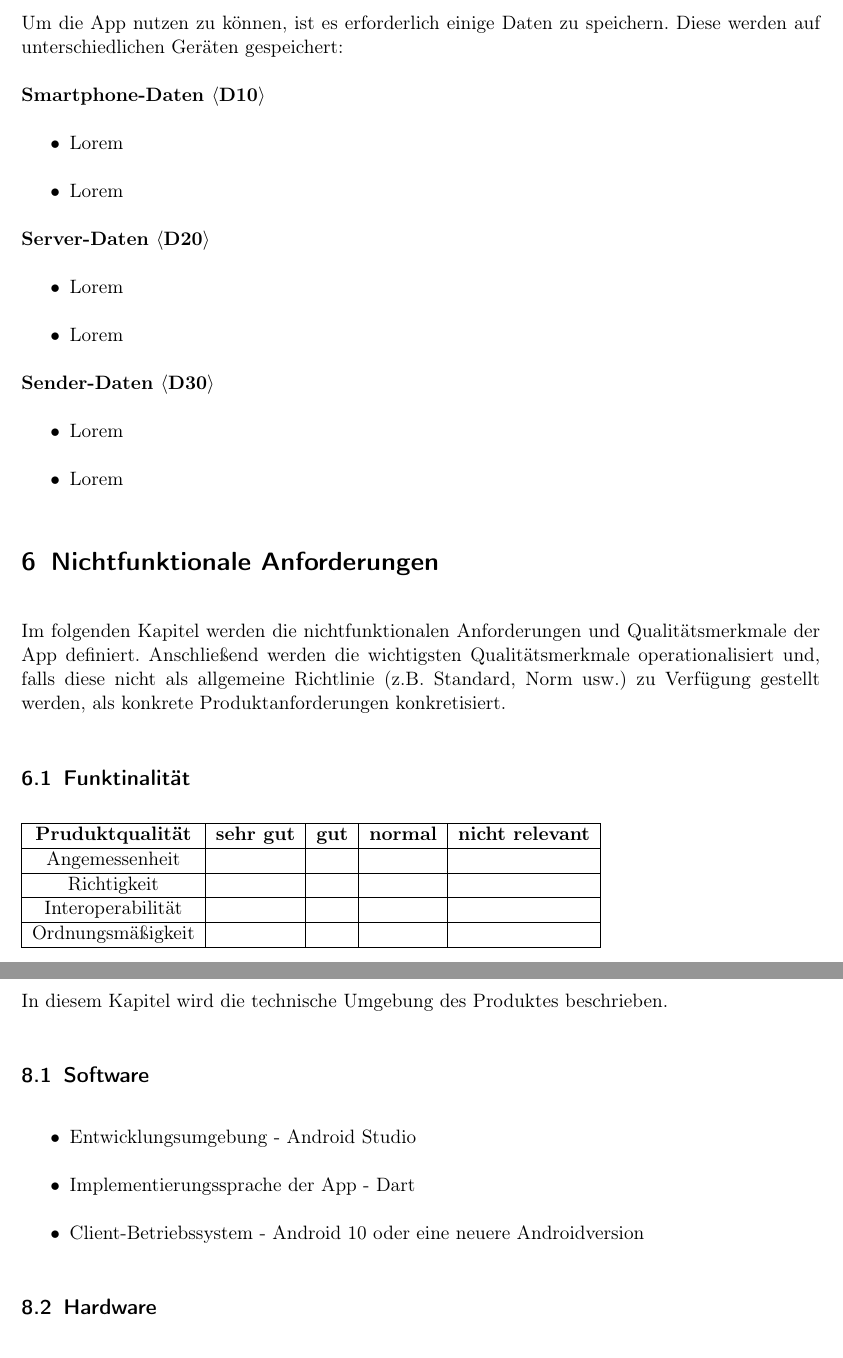
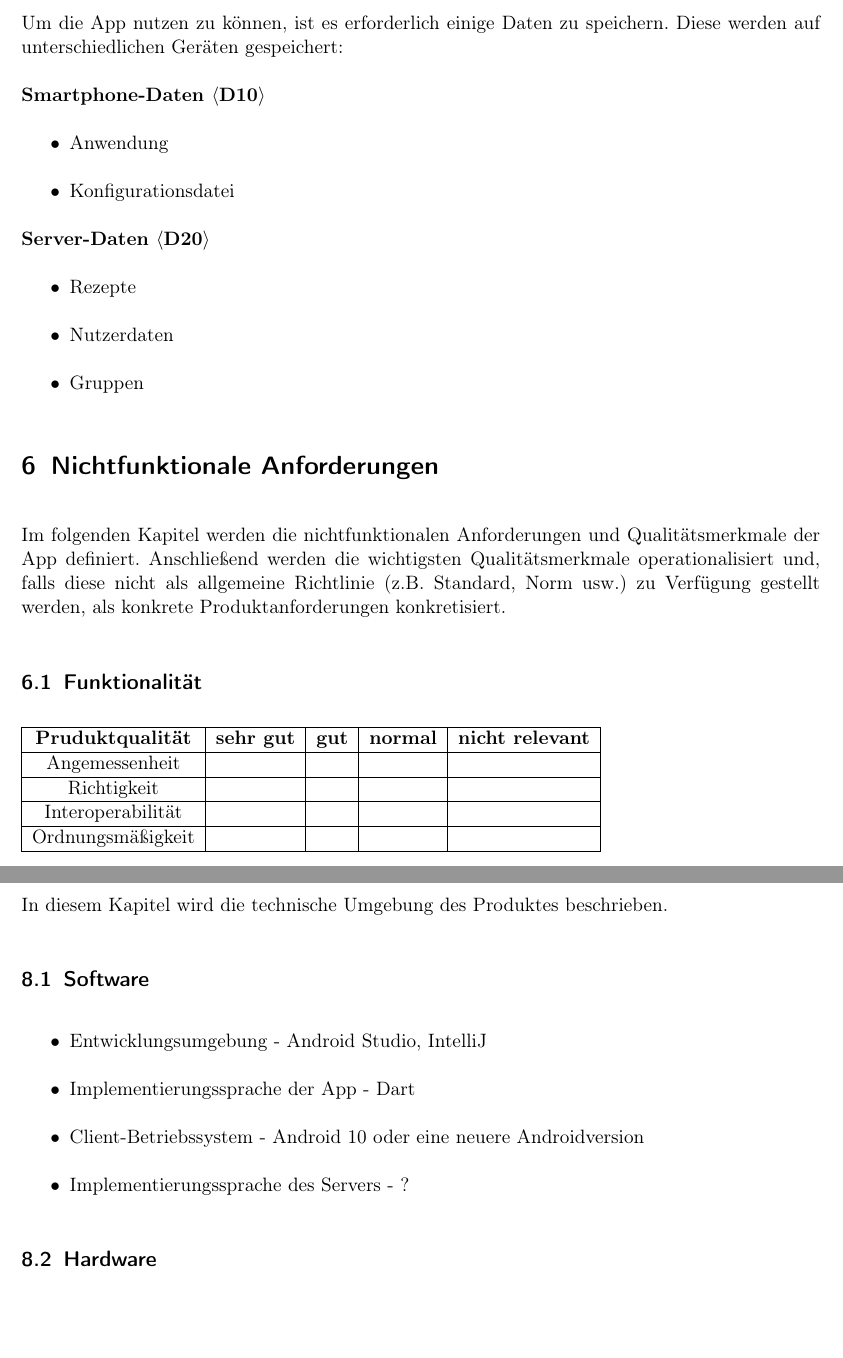
Before and after one commit to KingKoxy/SpiceSquad, a LaTeX document (pflichtenheft/pflichtenheft.tex): two parts of pages 26 and 34 of 34, joined at a grey line, cut so that both start at the same text, the shorter picture padded with empty space. Compiled offline with pdfLaTeX.

Commit message:
'Produktdaten'

```diff
--- a/pflichtenheft/pflichtenheft.tex
+++ b/pflichtenheft/pflichtenheft.tex
@@ -556,20 +556,15 @@ Um die App nutzen zu können, ist es erforderlich einige Daten zu speichern. Die
 
 \textbf{Smartphone-Daten $\langle$D10$\rangle$}
 \begin{itemize}
-    \item Lorem
-    \item Lorem
+    \item Anwendung
+    \item Konfigurationsdatei
 \end{itemize}
 
 \textbf{Server-Daten $\langle$D20$\rangle$}
 \begin{itemize}
-    \item Lorem
-    \item Lorem
-\end{itemize}
-
-\textbf{Sender-Daten $\langle$D30$\rangle$}
-\begin{itemize}
-    \item Lorem
-    \item Lorem
+    \item Rezepte
+    \item Nutzerdaten
+    \item Gruppen
 \end{itemize}
 
 \section{Nichtfunktionale Anforderungen}
@@ -577,7 +572,7 @@ Im folgenden Kapitel werden die nichtfunktionalen Anforderungen und Qualitätsme
 Anschließend werden die wichtigsten Qualitätsmerkmale operationalisiert und, falls diese nicht als allgemeine Richtlinie (z.B. Standard, Norm usw.) zu Verfügung gestellt werden,
 als konkrete Produktanforderungen konkretisiert.
 
-\subsection{Funktinalität}
+\subsection{Funktionalität}
 \begin{tabular}{| c | c | c | c | c |}
     \hline
     \textbf{Pruduktqualität} & \textbf{sehr gut} & \textbf{gut} & \textbf{normal} & \textbf{nicht relevant} \\ \hline
@@ -788,9 +783,10 @@ In diesem Kapitel wird die technische Umgebung des Produktes beschrieben.
 
 \subsection{Software}
 \begin{itemize}
-    \item Entwicklungsumgebung - Android Studio
+    \item Entwicklungsumgebung - Android Studio, IntelliJ
     \item Implementierungssprache der App - Dart
     \item Client-Betriebssystem - Android 10 oder eine neuere Androidversion
+    \item Implementierungssprache des Servers - ?
 \end{itemize}
 
 \subsection{Hardware}
```
